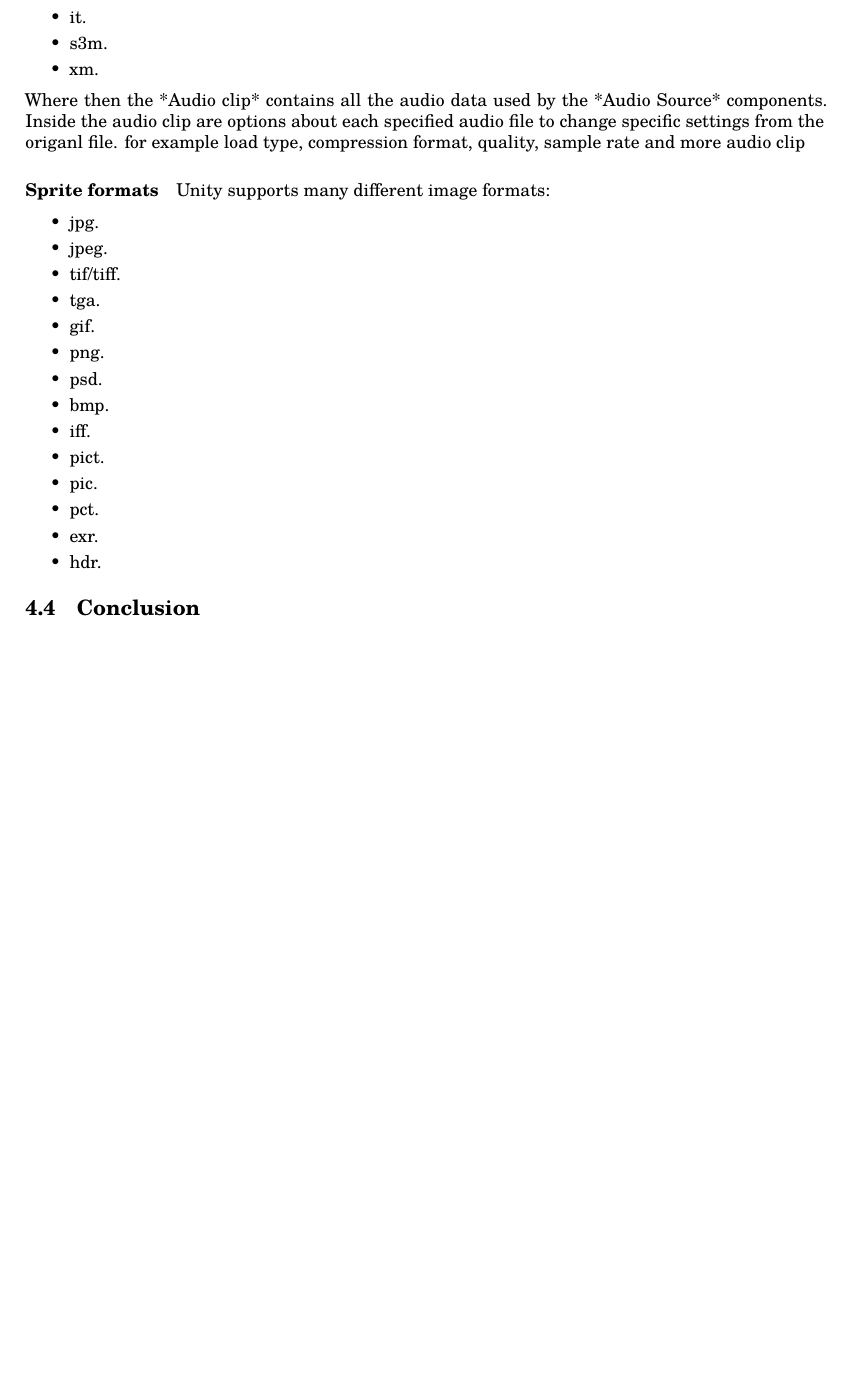
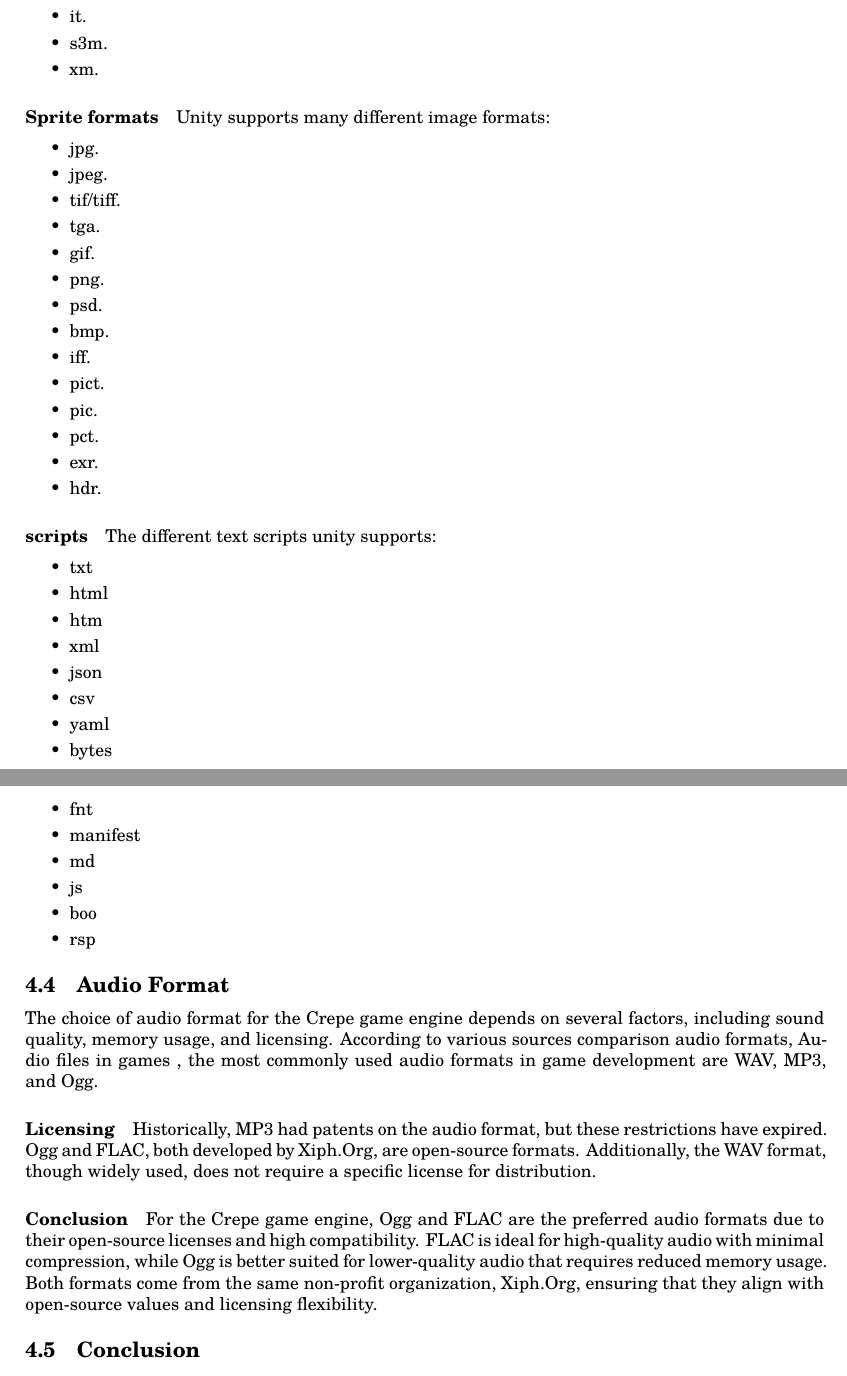
Before and after one commit to lonkaars/crepe-docs, a LaTeX document (research.tex): part of page 5 of 7 before the commit and two parts of pages 5 and 6 of 7 after it, the two joined at a grey line, cut so that both start at the same text, the shorter picture padded with empty space. Compiled offline with XeLaTeX; a missing font is replaced by an installed copy or a similar font.

Commit message:
research

```diff
--- a/research.tex
+++ b/research.tex
@@ -177,9 +177,8 @@ Unity uses a *Audio Source* component that holds the reference of the audio form
 	\item xm.
 \end{itemize}
 
-Where then the *Audio clip* contains all the audio data used by the *Audio Source* components. Inside the audio clip are options about each specified audio file to change specific settings from the origanl file. for example load type, compression format, quality, sample rate and more \href{https://docs.unity.cn/2018.4/Documentation/Manual/class-AudioClip.html}{audio clip}
+\paragraph{Sprite formats}
 
-\paragraph{Sprite formats}
 Unity supports many different image formats:
 \begin{itemize}
 	\item jpg.
@@ -197,6 +196,31 @@ Unity supports many different image formats:
 	\item exr.
 	\item hdr.
 \end{itemize}
+
+\paragraph{scripts}
+The different text scripts unity supports:
+ \begin{itemize}
+	 \item txt
+	 \item html
+	 \item htm
+	 \item xml
+	 \item json
+	 \item csv
+	 \item yaml
+	 \item bytes
+	 \item fnt
+	 \item manifest
+	 \item md
+	 \item js
+	 \item boo
+	 \item rsp
+ \end{itemize}
+
+\subsection{Audio Format} The choice of audio format for the Crepe game engine depends on several factors, including sound quality, memory usage, and licensing. According to various sources \href{https://dev.to/tenry/comparison-of-audio-formats-for-games-jak}{comparison audio formats}, \href{https://www.universityofgames.net/articles/audio-file-formats-used-in-game-development/}{Audio files in games} , the most commonly used audio formats in game development are WAV, MP3, and Ogg.
+
+\paragraph{Licensing} Historically, MP3 had patents on the audio format, but these restrictions have expired. Ogg and FLAC, both developed by Xiph.Org, are open-source formats. Additionally, the WAV format, though widely used, does not require a specific license for distribution.
+
+\paragraph{Conclusion} For the Crepe game engine, Ogg and FLAC are the preferred audio formats due to their open-source licenses and high compatibility. FLAC is ideal for high-quality audio with minimal compression, while Ogg is better suited for lower-quality audio that requires reduced memory usage. Both formats come from the same non-profit organization, Xiph.Org, ensuring that they align with open-source values and licensing flexibility.
 
 
 \subsection{Conclusion}
```
Also changed, not shown: research.tex (2 more changed lines).
